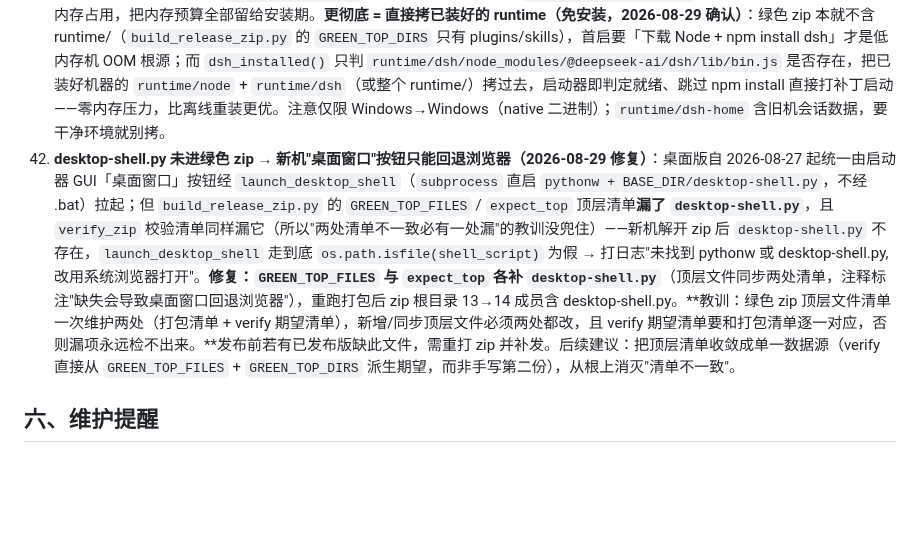
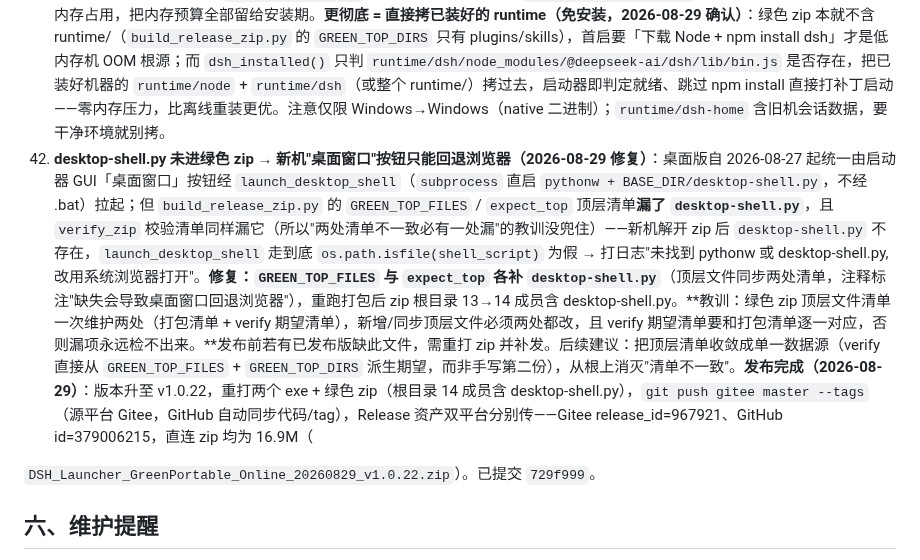
Before and after one commit to LiuJunheng/DeepSeekHarnessGreen, a Markdown page: DEV_NOTES.md, the part around the change. Drawn GitHub-style; blank space fills up the shorter version.

Commit message:
docs(发布): v1.0.22 双平台发布完成, 记录 Gitee/GitHub Release id 与 zip 地址

```diff
--- a/DEV_NOTES.md
+++ b/DEV_NOTES.md
@@ -113,7 +113,9 @@
 39. **dsh-ollama 周期同步 models 列表必须用 `mergeModelParams` 保留用户手改参数，否则 Models 页手改的 contextWindow/maxTokens/name 会被下一轮探测（默认 60s）覆盖回默认值**（2026-08-27，审查"是否还有优化"时修复）：`applyOllamaProfile` 的"已存在 provider"分支里，`modelsEquivalent` 判定不相等时若直接写 `profile.models`（插件默认容量），用户手改的模型参数就丢了——又是"改了不生效"（坑 38 同类）。**正解：与 force 分支一致，写 `mergeModelParams(currentProfile.models, profile.models)`**——已有模型保留手改的 contextWindow/maxTokens/name，新增模型套默认容量，reasoningEfforts 始终以新列表（插件）为准（负责给旧配置补齐该字段）。教训：任何"周期自动写入"都要先想清楚会不会覆盖用户手改的**生效字段**。本次已改源码 + 同步运行副本 + 重启服务（运行副本 34610B→35131B）。
 44. **pnpm 11+ 插件安装报 `ERR_PNPM_GIT_DEP_PREPARE_NOT_ALLOWED`：git 源插件需显式放行 build 脚本**（2026-08-29，`dsh-market` 安装实测）：pnpm 11 是 `strictDepBuilds`，默认拦 git 源依赖（`github:owner/repo`，DSH 解析成 `https://codeload.github.com/.../<commit>` 的 tar.gz）的 `prepare` 构建脚本 → 安装直接失败中断（`Failed to prepare git-hosted package ... not in the "allowBuilds" allowlist`）。**正解 = 在对应 profile 的 `pnpm-workspace.yaml` 补 `allowBuilds` 白名单**：git 源依赖的 key **必须用错误信息给出的"含完整 commit hash 的 URL"**（形如 `dshmarket@https://codeload.github.com/dsh-market/dsh-market/tar.gz/<commit>`，取 pnpm 报错里 `fetched from "..."` 那串），设为 `true`；用包名 / 版本 / 分支（如 `dshmarket@*`）都不匹配、写了不生效。同时**已预构建的原生依赖（`cloudflared`/`cpu-features`/`node-pty`/`protobufjs`/`ssh2`）须在 `allowBuilds` 里显式声明 `false`**，否则 pnpm 把"未声明的构建"当需放行而报 `ERR_PNPM_IGNORED_BUILDS` 中断（坑 17 同源）。含义：`true` = 允许该依赖跑构建脚本（git 插件的 prepare 出产物必需）；`false` = 已预构建、跳过重复构建。改完 `pnpm-workspace.yaml` 无需删 node_modules，直接重跑 `dsh plugin --profile web add <包>` 即生效（launcher 的 `install_plugin` / `run_plugin_command` 会以 cwd=BASE_DIR + `build_env()` 转发）。**启动器已自动化（免手改），绿色版分发 zip 不含 runtime/ 所以必须在启动器内自动补丁**（2026-08-29）：`launcher.py` 新增 `ensure_pnpm_native_allowbuilds`（装插件/装环境时幂等补原生依赖 `false`，避免 `ERR_PNPM_IGNORED_BUILDS` 非 0 退出）+ `auto_allow_git_build`（检测到 `ERR_PNPM_GIT_DEP_PREPARE_NOT_ALLOWED` 时从报错里提取含 commit hash 的放行 key 写入 `allowBuilds` `true` 并自动重试，幂等）——新电脑装任何 git 源插件都会自动放行，无需手改 `pnpm-workspace.yaml`。验证：模拟"干净无 allowBuilds"环境跑通（原生 `false` 全补齐 + git key 提取正确 + 二次幂等不再改动）。
 45. **npm 依旧能装、但"砍并发降内存"收益有限（2026-08-29 评估，结论：暂不改代码）**：在便携 Node v22.20.0 + npm 10.9.3 上验证了一整套 npm 降内存峰值参数（`--maxsockets=3` 并发 15→3、`--legacy-peer-deps` 跳过 peer 解析、`--no-optional` 跳过 optional 原生包、`--prefer-offline` 用缓存、`build_env` 加 `NODE_OPTIONS=--max-old-space-size=2048` 限堆），但**决定不落地**。原因：①**`--omit=dev`（生产模式）对我们无效**——dsh 是作为第三方包安装（`npm install @deepseek-ai/dsh`），npm 只装它的 82 个 `dependencies`，那 16 个 `devDependencies` 本来就不会装，没肉可减，**依赖数是砍不掉的**；②低内存机失败的点**不在并发下载期**，而在**依赖全部下载完后的 Arborist 建树/解压阶段**（内存越攒越大才 OOM），并发参数主要影响下载期、对这个瓶颈意义不大。真正的结构差异只有 pnpm 能解决（内容寻址 store + 硬链接省内存省磁盘，需配 `package-import-method=copy` 避免补丁写入穿透污染 store，见第二节相关记录）。**峰值最低且真正有效的不换 pnpm 方案 = 离线安装**：在正常机器把 `runtime/npm-cache` 整包拷到低内存机，再 `npm install --offline`，彻底归零网络并发与下载期内存占用，把内存预算全部留给安装期。**更彻底 = 直接拷已装好的 runtime（免安装，2026-08-29 确认）**：绿色 zip 本就不含 runtime/（`build_release_zip.py` 的 `GREEN_TOP_DIRS` 只有 plugins/skills），首启要「下载 Node + npm install dsh」才是低内存机 OOM 根源；而 `dsh_installed()` 只判 `runtime/dsh/node_modules/@deepseek-ai/dsh/lib/bin.js` 是否存在，把已装好机器的 `runtime/node` + `runtime/dsh`（或整个 runtime/）拷过去，启动器即判定就绪、跳过 npm install 直接打补丁启动——零内存压力，比离线重装更优。注意仅限 Windows→Windows（native 二进制）；`runtime/dsh-home` 含旧机会话数据，要干净环境就别拷。
-46. **desktop-shell.py 未进绿色 zip → 新机"桌面窗口"按钮只能回退浏览器（2026-08-29 修复）**：桌面版自 2026-08-27 起统一由启动器 GUI「桌面窗口」按钮经 `launch_desktop_shell`（`subprocess` 直启 `pythonw + BASE_DIR/desktop-shell.py`，不经 .bat）拉起；但 `build_release_zip.py` 的 `GREEN_TOP_FILES` / `expect_top` 顶层清单**漏了 `desktop-shell.py`**，且 `verify_zip` 校验清单同样漏它（所以"两处清单不一致必有一处漏"的教训没兜住）——新机解开 zip 后 `desktop-shell.py` 不存在，`launch_desktop_shell` 走到底 `os.path.isfile(shell_script)` 为假 → 打日志"未找到 pythonw 或 desktop-shell.py, 改用系统浏览器打开"。**修复：`GREEN_TOP_FILES` 与 `expect_top` 各补 `desktop-shell.py`**（顶层文件同步两处清单，注释标注"缺失会导致桌面窗口回退浏览器"），重跑打包后 zip 根目录 13→14 成员含 desktop-shell.py。**教训：绿色 zip 顶层文件清单一次维护两处（打包清单 + verify 期望清单），新增/同步顶层文件必须两处都改，且 verify 期望清单要和打包清单逐一对应，否则漏项永远检不出来。**发布前若有已发布版缺此文件，需重打 zip 并补发。后续建议：把顶层清单收敛成单一数据源（verify 直接从 `GREEN_TOP_FILES` + `GREEN_TOP_DIRS` 派生期望，而非手写第二份），从根上消灭"清单不一致"。
+46. **desktop-shell.py 未进绿色 zip → 新机"桌面窗口"按钮只能回退浏览器（2026-08-29 修复）**：桌面版自 2026-08-27 起统一由启动器 GUI「桌面窗口」按钮经 `launch_desktop_shell`（`subprocess` 直启 `pythonw + BASE_DIR/desktop-shell.py`，不经 .bat）拉起；但 `build_release_zip.py` 的 `GREEN_TOP_FILES` / `expect_top` 顶层清单**漏了 `desktop-shell.py`**，且 `verify_zip` 校验清单同样漏它（所以"两处清单不一致必有一处漏"的教训没兜住）——新机解开 zip 后 `desktop-shell.py` 不存在，`launch_desktop_shell` 走到底 `os.path.isfile(shell_script)` 为假 → 打日志"未找到 pythonw 或 desktop-shell.py, 改用系统浏览器打开"。**修复：`GREEN_TOP_FILES` 与 `expect_top` 各补 `desktop-shell.py`**（顶层文件同步两处清单，注释标注"缺失会导致桌面窗口回退浏览器"），重跑打包后 zip 根目录 13→14 成员含 desktop-shell.py。**教训：绿色 zip 顶层文件清单一次维护两处（打包清单 + verify 期望清单），新增/同步顶层文件必须两处都改，且 verify 期望清单要和打包清单逐一对应，否则漏项永远检不出来。**发布前若有已发布版缺此文件，需重打 zip 并补发。后续建议：把顶层清单收敛成单一数据源（verify 直接从 `GREEN_TOP_FILES` + `GREEN_TOP_DIRS` 派生期望，而非手写第二份），从根上消灭"清单不一致"。**发布完成（2026-08-29）**：版本升至 v1.0.22，重打两个 exe + 绿色 zip（根目录 14 成员含 desktop-shell.py），`git push gitee master --tags`（源平台 Gitee，GitHub 自动同步代码/tag），Release 资产双平台分别传——Gitee release_id=967921、GitHub id=379006215，直连 zip 均为 16.9M（
+
+`DSH_Launcher_GreenPortable_Online_20260829_v1.0.22.zip`）。已提交 `729f999`。
 
 ## 六、维护提醒
 
```
